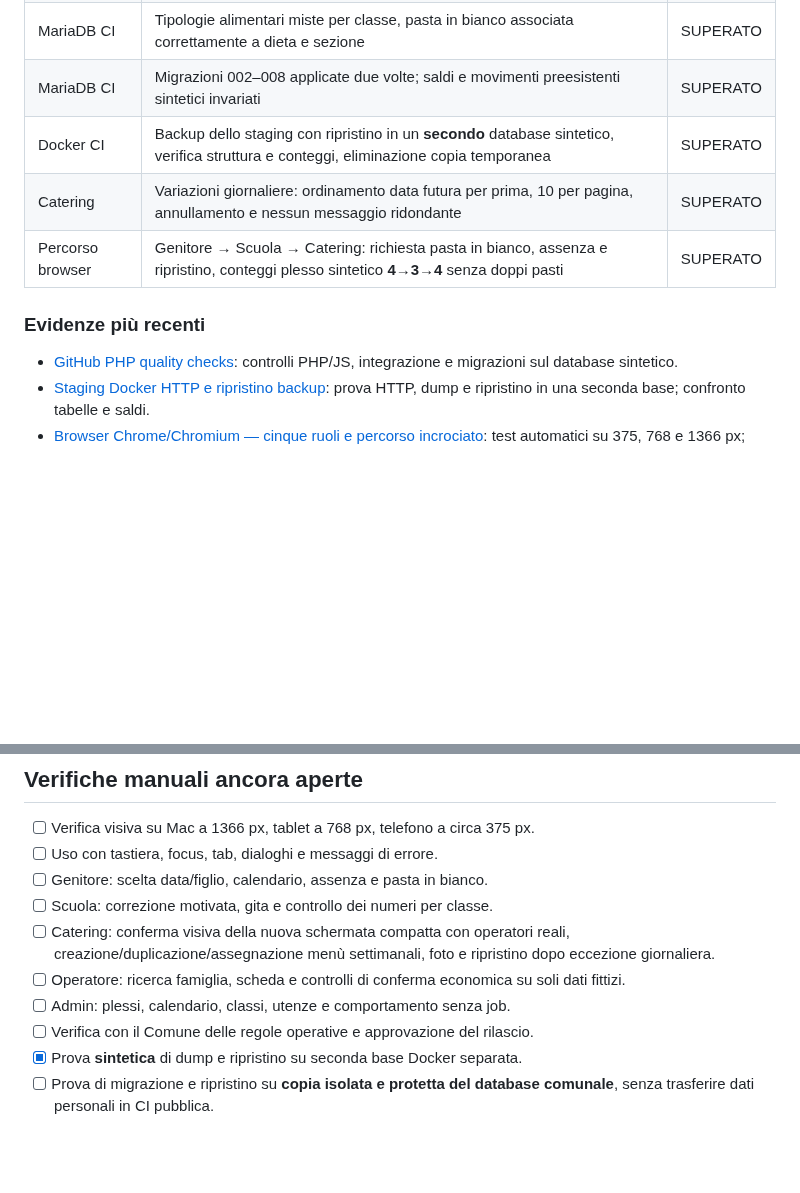
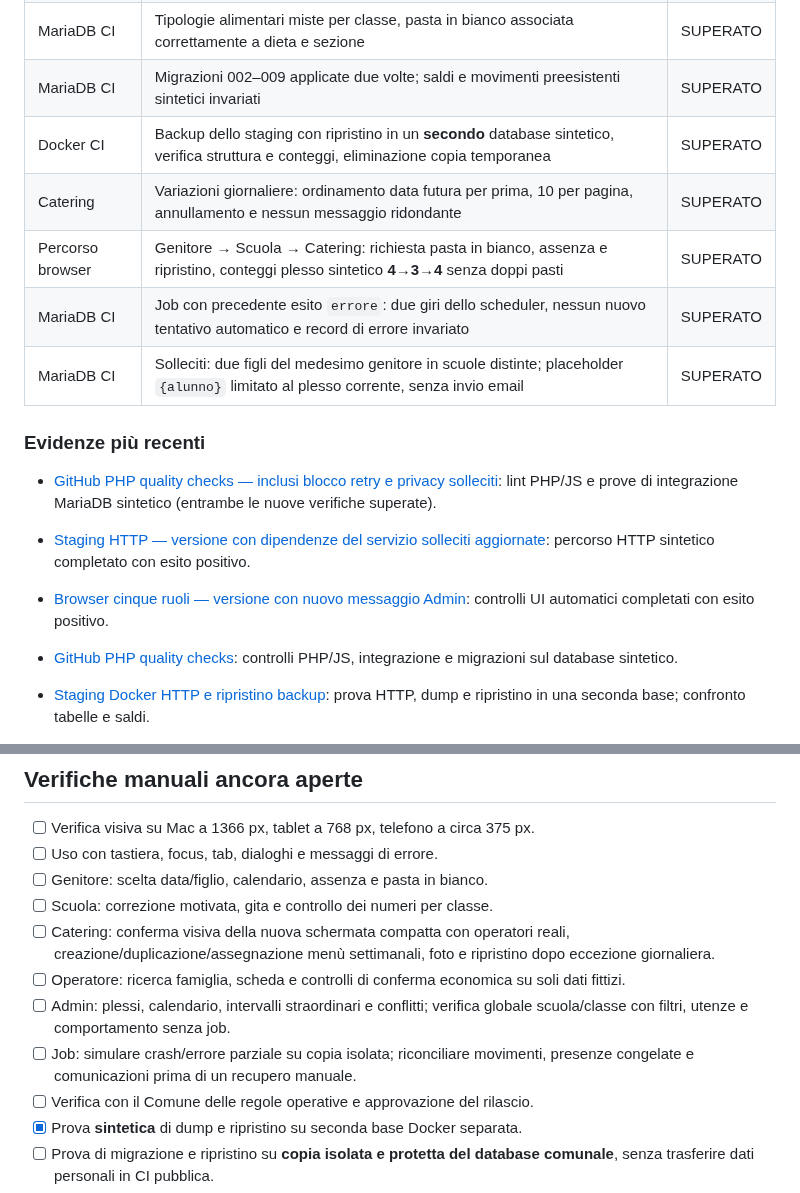
Before and after one commit to Crooch/Mensa, a Markdown page: docs/COLLAUDO_DEV_2026-10-15.md, 2 parts joined by grey strips. Rendered like a GitHub page; blank space fills up the shorter version.

Commit message:
docs(qa): registra test automatici job e privacy, migrazione 009 e residui

```diff
--- a/docs/COLLAUDO_DEV_2026-10-15.md
+++ b/docs/COLLAUDO_DEV_2026-10-15.md
@@ -23,12 +23,21 @@ la produzione non è stata modificata.
 | Catering | Browser con due scuole, quattro classi con 12 varianti ciascuna, desktop 1366 px, tablet 768 px e mobile 375 px | SUPERATO |
 | Catering | Altri tipi di menu espandibili senza campo di ricerca, nessuno scorrimento orizzontale | SUPERATO |
 | MariaDB CI | Tipologie alimentari miste per classe, pasta in bianco associata correttamente a dieta e sezione | SUPERATO |
-| MariaDB CI | Migrazioni 002–008 applicate due volte; saldi e movimenti preesistenti sintetici invariati | SUPERATO |
+| MariaDB CI | Migrazioni 002–009 applicate due volte; saldi e movimenti preesistenti sintetici invariati | SUPERATO |
 | Docker CI | Backup dello staging con ripristino in un **secondo** database sintetico, verifica struttura e conteggi, eliminazione copia temporanea | SUPERATO |
 | Catering | Variazioni giornaliere: ordinamento data futura per prima, 10 per pagina, annullamento e nessun messaggio ridondante | SUPERATO |
 | Percorso browser | Genitore → Scuola → Catering: richiesta pasta in bianco, assenza e ripristino, conteggi plesso sintetico **4→3→4** senza doppi pasti | SUPERATO |
+| MariaDB CI | Job con precedente esito `errore`: due giri dello scheduler, nessun nuovo tentativo automatico e record di errore invariato | SUPERATO |
+| MariaDB CI | Solleciti: due figli del medesimo genitore in scuole distinte; placeholder `{alunno}` limitato al plesso corrente, senza invio email | SUPERATO |
 
 ### Evidenze più recenti
+
+- [GitHub PHP quality checks — inclusi blocco retry e privacy solleciti](https://github.com/Crooch/Mensa/actions/runs/38746253260):
+  lint PHP/JS e prove di integrazione MariaDB sintetico (entrambe le nuove verifiche superate).
+- [Staging HTTP — versione con dipendenze del servizio solleciti aggiornate](https://github.com/Crooch/Mensa/actions/runs/38746083654):
+  percorso HTTP sintetico completato con esito positivo.
+- [Browser cinque ruoli — versione con nuovo messaggio Admin](https://github.com/Crooch/Mensa/actions/runs/38745359694):
+  controlli UI automatici completati con esito positivo.
 
 - [GitHub PHP quality checks](https://github.com/Crooch/Mensa/actions/runs/38719791383):
   controlli PHP/JS, integrazione e migrazioni sul database sintetico.
@@ -67,7 +76,8 @@ Per la prova visiva/operativa con utenti, seguire la
 - [ ] Catering: conferma visiva della nuova schermata compatta con operatori reali, creazione/duplicazione/assegnazione menù settimanali, foto e ripristino dopo eccezione giornaliera.
 - [ ] Operatore: ricerca famiglia, scheda e controlli di conferma economica
       su soli dati fittizi.
-- [ ] Admin: plessi, calendario, classi, utenze e comportamento senza job.
+- [ ] Admin: plessi, calendario, intervalli straordinari e conflitti; verifica globale scuola/classe con filtri, utenze e comportamento senza job.
+- [ ] Job: simulare crash/errore parziale su copia isolata; riconciliare movimenti, presenze congelate e comunicazioni prima di un recupero manuale.
 - [ ] Verifica con il Comune delle regole operative e approvazione del rilascio.
 - [x] Prova **sintetica** di dump e ripristino su seconda base Docker separata.
 - [ ] Prova di migrazione e ripristino su **copia isolata e protetta del database comunale**, senza trasferire dati personali in CI pubblica.
```
